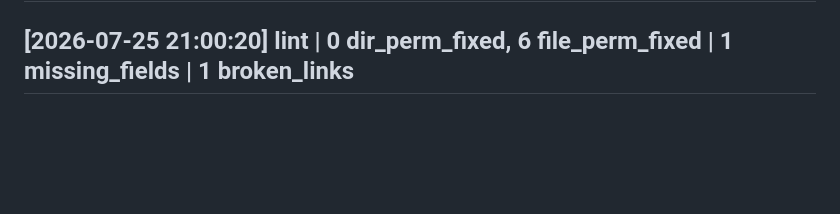
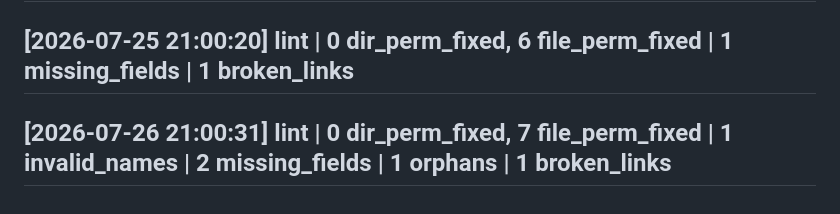
Before and after one commit to evanhsia-git/obsidian-vault, a Markdown page: log.md, the part around the change. Drawn GitHub-style; blank space fills up the shorter version.

```diff
--- a/log.md
+++ b/log.md
@@ -647,3 +647,4 @@ updated: 2026-06-23
 ## [2026-07-23 21:00:52] lint | 0 dir_perm_fixed, 6 file_perm_fixed | 1 missing_fields | 1 broken_links
 ## [2026-07-24 21:00:06] lint | 0 dir_perm_fixed, 6 file_perm_fixed | 1 missing_fields | 1 broken_links
 ## [2026-07-25 21:00:20] lint | 0 dir_perm_fixed, 6 file_perm_fixed | 1 missing_fields | 1 broken_links
+## [2026-07-26 21:00:31] lint | 0 dir_perm_fixed, 7 file_perm_fixed | 1 invalid_names | 2 missing_fields | 1 orphans | 1 broken_links
```
Also changed, not shown: concepts/Shared Stock Table.md (added, +83 -0 lines).
